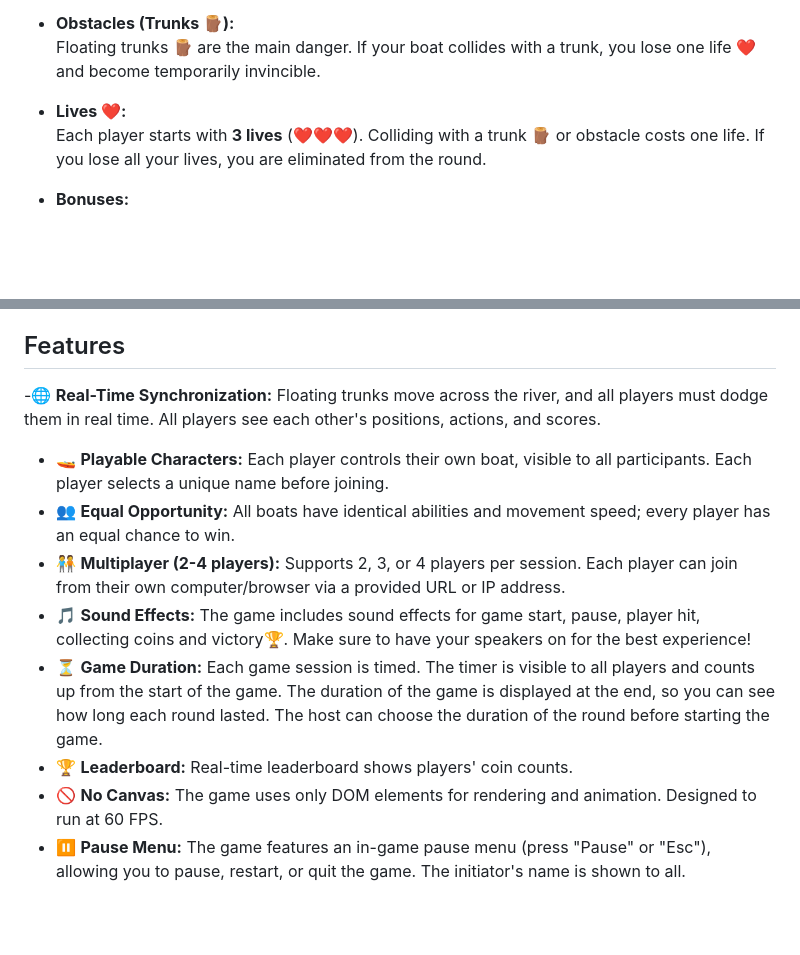
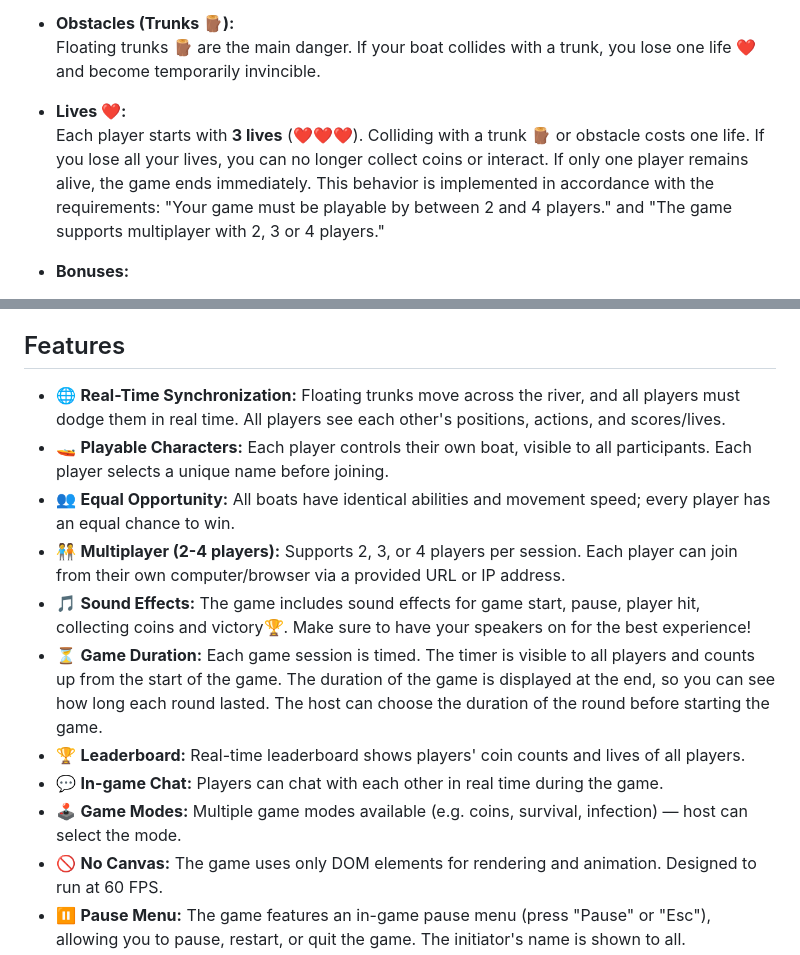
Before and after one commit to TatianaVeda/web_game_DOM, a Markdown page: README.md, 2 parts joined by grey strips. Rendered like a GitHub page; blank space fills up the shorter version.

Commit message:
Updated README: clarify elimination, reference multiplayer requirements, document lives display and in-game chat

```diff
--- a/README.md
+++ b/README.md
@@ -77,7 +77,7 @@ Move the boat with ⬆️ `up`, ⬅️ `left`, ⬇️ `down` and ➡️ `right`
   Floating trunks **🪵** are the main danger. If your boat collides with a trunk, you lose one life **❤️** and become temporarily invincible.
 
 - **Lives ❤️:**
-  Each player starts with **3 lives** (❤️❤️❤️). Colliding with a trunk **🪵** or obstacle costs one life. If you lose all your lives, you are eliminated from the round.
+  Each player starts with **3 lives** (❤️❤️❤️). Colliding with a trunk **🪵** or obstacle costs one life. If you lose all your lives, you can no longer collect coins or interact. If only one player remains alive, the game ends immediately. This behavior is implemented in accordance with the requirements: "Your game must be playable by between 2 and 4 players." and "The game supports multiplayer with 2, 3 or 4 players."
 
 - **Bonuses:**
   - **Shield 🛡️:** Grants 15 seconds of immunity to collisions.
@@ -96,13 +96,15 @@ Move the boat with ⬆️ `up`, ⬅️ `left`, ⬇️ `down` and ➡️ `right`
 
 ## Features
 
--🌐 **Real-Time Synchronization:** Floating trunks move across the river, and all players must dodge them in real time. All players see each other's positions, actions, and scores.
+- 🌐 **Real-Time Synchronization:** Floating trunks move across the river, and all players must dodge them in real time. All players see each other's positions, actions, and scores/lives.
 - 🚤 **Playable Characters:** Each player controls their own boat, visible to all participants. Each player selects a unique name before joining.
 - 👥 **Equal Opportunity:** All boats have identical abilities and movement speed; every player has an equal chance to win.
 - 🧑‍🤝‍🧑 **Multiplayer (2-4 players):** Supports 2, 3, or 4 players per session. Each player can join from their own computer/browser via a provided URL or IP address.
 - 🎵 **Sound Effects:** The game includes sound effects for game start, pause, player hit, collecting coins and victory🏆. Make sure to have your speakers on for the best experience!
 - ⏳ **Game Duration:** Each game session is timed. The timer is visible to all players and counts up from the start of the game. The duration of the game is displayed at the end, so you can see how long each round lasted. The host can choose the duration of the round before starting the game.
-- 🏆 **Leaderboard:** Real-time leaderboard shows players' coin counts.
+- 🏆 **Leaderboard:** Real-time leaderboard shows players' coin counts and lives of all players.
+- 💬 **In-game Chat:** Players can chat with each other in real time during the game.
+- 🕹️ **Game Modes:** Multiple game modes available (e.g. coins, survival, infection) — host can select the mode.
 - 🚫 **No Canvas:** The game uses only DOM elements for rendering and animation. Designed to run at 60 FPS.
 - ⏸️ **Pause Menu:** The game features an in-game pause menu (press "Pause" or "Esc"), allowing you to pause, restart, or quit the game. The initiator's name is shown to all.
 - 🪄 **Overlay Windows:** All important events (pause, restart, player quit/disconnect, game over) are shown via overlays.
```
